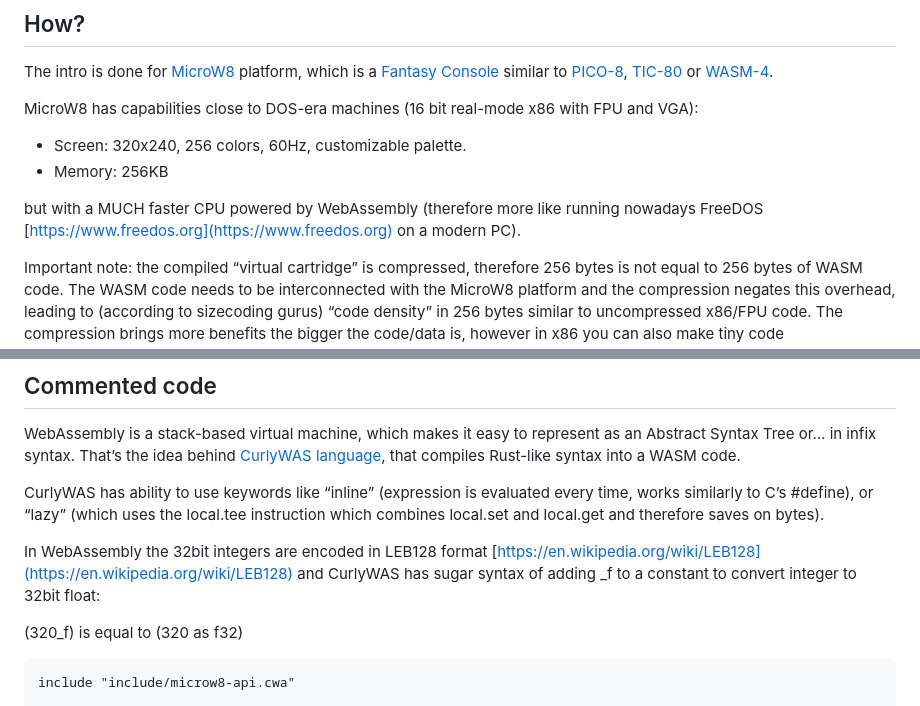
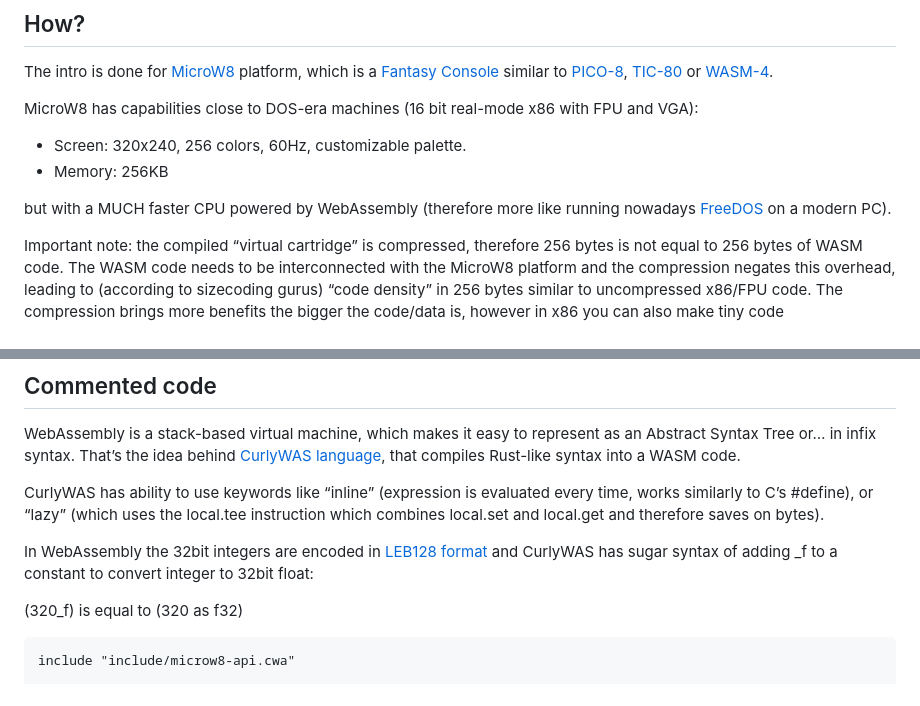
Before and after one commit to ilmenit/sizecoding, a Markdown page: Encounter/Encounter.md, 2 parts joined by grey strips. Drawn GitHub-style.

```diff
--- a/Encounter/Encounter.md
+++ b/Encounter/Encounter.md
@@ -35,7 +35,7 @@ MicroW8 has capabilities close to DOS-era machines (16 bit real-mode x86 with FP
 * Screen: 320x240, 256 colors, 60Hz, customizable palette.
 * Memory: 256KB
 
-but with a MUCH faster CPU powered by WebAssembly (therefore more like running nowadays FreeDOS [https://www.freedos.org](https://www.freedos.org) on a modern PC).
+but with a MUCH faster CPU powered by WebAssembly (therefore more like running nowadays [FreeDOS](https://www.freedos.org) on a modern PC).
 
 Important note: the compiled “virtual cartridge” is compressed, therefore 256 bytes is not equal to 256 bytes of WASM code. The WASM code needs to be interconnected with the MicroW8 platform and the compression negates this overhead, leading to (according to sizecoding gurus) “code density” in 256 bytes similar to uncompressed x86/FPU code. The compression brings more benefits the bigger the code/data is, however in x86 you can also make tiny code decompressors, that you cannot do easily in WebAssembly due to executable code space separation, therefore for size-constrained programming DOS with x86 and [all the tricks it offers](http://www.sizecoding.org/wiki/DOS) can still be the king.
 
@@ -45,7 +45,7 @@ WebAssembly is a stack-based virtual machine, which makes it easy to represent a
 
 CurlyWAS has ability to use keywords like “inline” (expression is evaluated every time, works similarly to C’s #define), or “lazy” (which uses the local.tee instruction which combines local.set and local.get and therefore saves on bytes).
 
-In WebAssembly the 32bit integers are encoded in LEB128 format [https://en.wikipedia.org/wiki/LEB128](https://en.wikipedia.org/wiki/LEB128) and CurlyWAS has sugar syntax of adding _f to a constant to convert integer to 32bit float:
+In WebAssembly the 32bit integers are encoded in [LEB128 format](https://en.wikipedia.org/wiki/LEB128) and CurlyWAS has sugar syntax of adding _f to a constant to convert integer to 32bit float:
 
 (320_f) is equal to (320 as f32)
 
```
